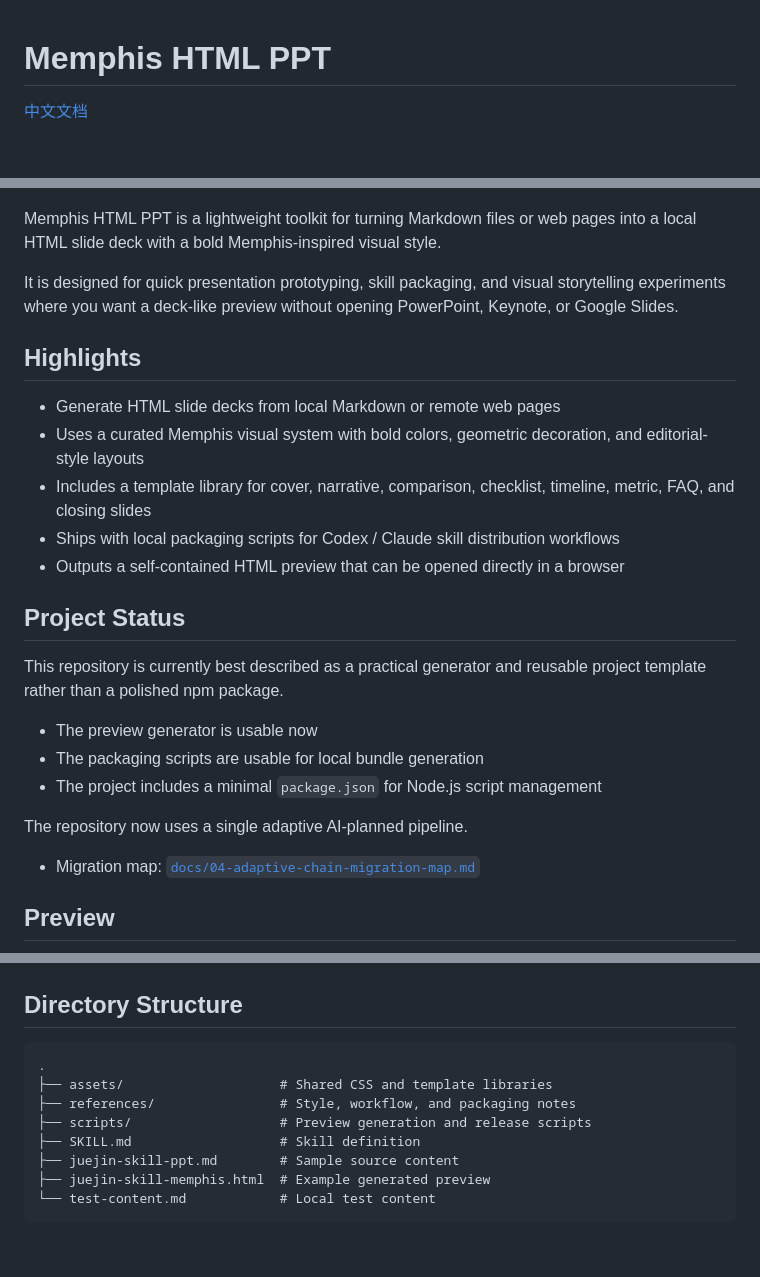
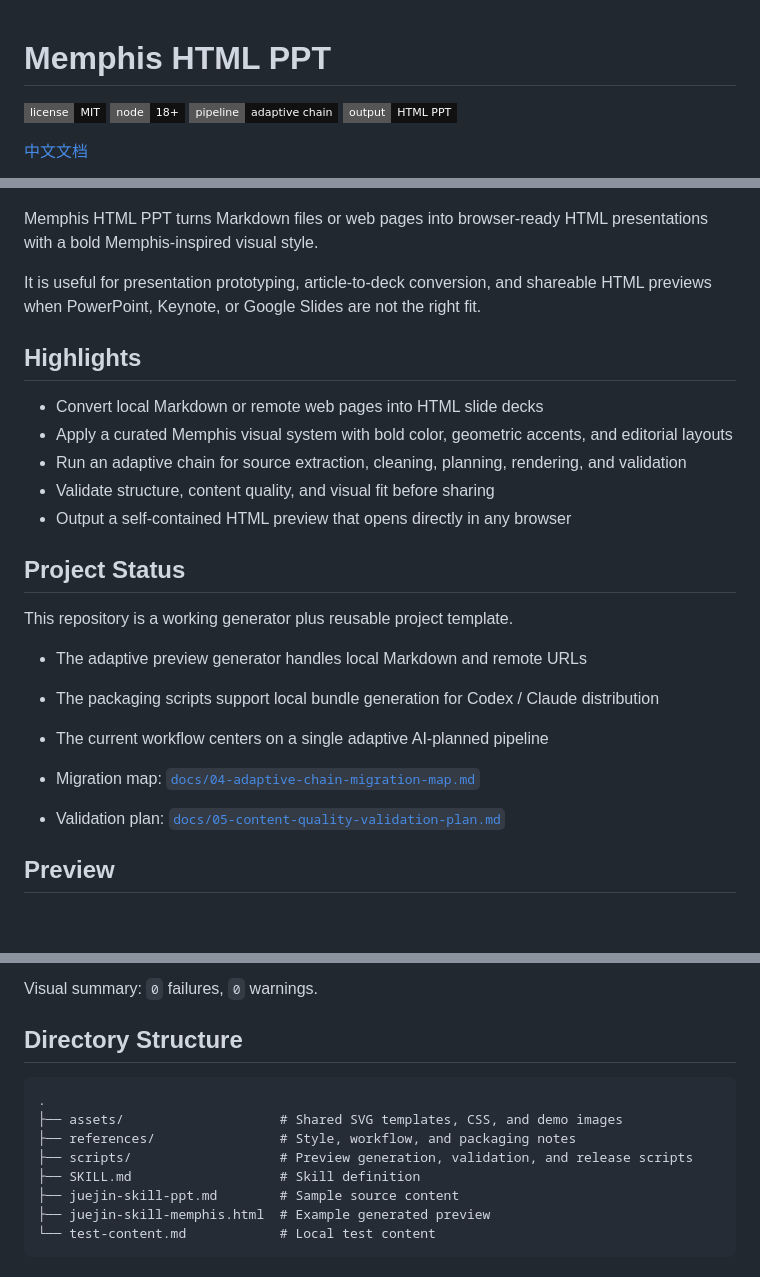
Before and after one commit to Moosphan/memphis-html-ppt, a Markdown page: README.md, 3 parts joined by grey strips. Drawn GitHub-style; badges without logos; blank space fills up the shorter version.

Commit message:
docs: polish README wording

````diff
--- a/README.md
+++ b/README.md
@@ -1,32 +1,36 @@
 # Memphis HTML PPT
+
+[![License: MIT](https://img.shields.io/badge/license-MIT-111111?style=flat-square)](LICENSE)
+[![Node.js 18+](https://img.shields.io/badge/node-18%2B-111111?style=flat-square)](https://nodejs.org/)
+[![Adaptive chain](https://img.shields.io/badge/pipeline-adaptive%20chain-111111?style=flat-square)](#how-it-works)
+[![HTML preview](https://img.shields.io/badge/output-HTML%20PPT-111111?style=flat-square)](#preview)
 
 [中文文档](README.zh-CN.md)
 
 ![Memphis HTML PPT project banner](assets/readme-banner.jpg)
 
-Memphis HTML PPT is a lightweight toolkit for turning Markdown files or web pages into a local HTML slide deck with a bold Memphis-inspired visual style.
+Memphis HTML PPT turns Markdown files or web pages into browser-ready HTML presentations with a bold Memphis-inspired visual style.
 
-It is designed for quick presentation prototyping, skill packaging, and visual storytelling experiments where you want a deck-like preview without opening PowerPoint, Keynote, or Google Slides.
+It is useful for presentation prototyping, article-to-deck conversion, and shareable HTML previews when PowerPoint, Keynote, or Google Slides are not the right fit.
 
 ## Highlights
 
-- Generate HTML slide decks from local Markdown or remote web pages
-- Uses a curated Memphis visual system with bold colors, geometric decoration, and editorial-style layouts
-- Includes a template library for cover, narrative, comparison, checklist, timeline, metric, FAQ, and closing slides
-- Ships with local packaging scripts for Codex / Claude skill distribution workflows
-- Outputs a self-contained HTML preview that can be opened directly in a browser
+- Convert local Markdown or remote web pages into HTML slide decks
+- Apply a curated Memphis visual system with bold color, geometric accents, and editorial layouts
+- Run an adaptive chain for source extraction, cleaning, planning, rendering, and validation
+- Validate structure, content quality, and visual fit before sharing
+- Output a self-contained HTML preview that opens directly in any browser
 
 ## Project Status
 
-This repository is currently best described as a practical generator and reusable project template rather than a polished npm package.
+This repository is a working generator plus reusable project template.
 
-- The preview generator is usable now
-- The packaging scripts are usable for local bundle generation
-- The project includes a minimal `package.json` for Node.js script management
-
-The repository now uses a single adaptive AI-planned pipeline.
+- The adaptive preview generator handles local Markdown and remote URLs
+- The packaging scripts support local bundle generation for Codex / Claude distribution
+- The current workflow centers on a single adaptive AI-planned pipeline
 
 - Migration map: [`docs/04-adaptive-chain-migration-map.md`](docs/04-adaptive-chain-migration-map.md)
+- Validation plan: [`docs/05-content-quality-validation-plan.md`](docs/05-content-quality-validation-plan.md)
 
 ## Preview
 
@@ -34,11 +54,12 @@ The repository now uses a single adaptive AI-planned pipeline.
+Visual summary: `0` failures, `0` warnings.
 
 ## Directory Structure
 
 ```text
 .
-├── assets/                    # Shared CSS and template libraries
+├── assets/                    # Shared SVG templates, CSS, and demo images
 ├── references/                # Style, workflow, and packaging notes
-├── scripts/                   # Preview generation and release scripts
+├── scripts/                   # Preview generation, validation, and release scripts
 ├── SKILL.md                   # Skill definition
 ├── juejin-skill-ppt.md        # Sample source content
 ├── juejin-skill-memphis.html  # Example generated preview
````
Also changed, not shown: other parts of README.md (+17 -1 lines), README.zh-CN.md (+33 -13 lines).
